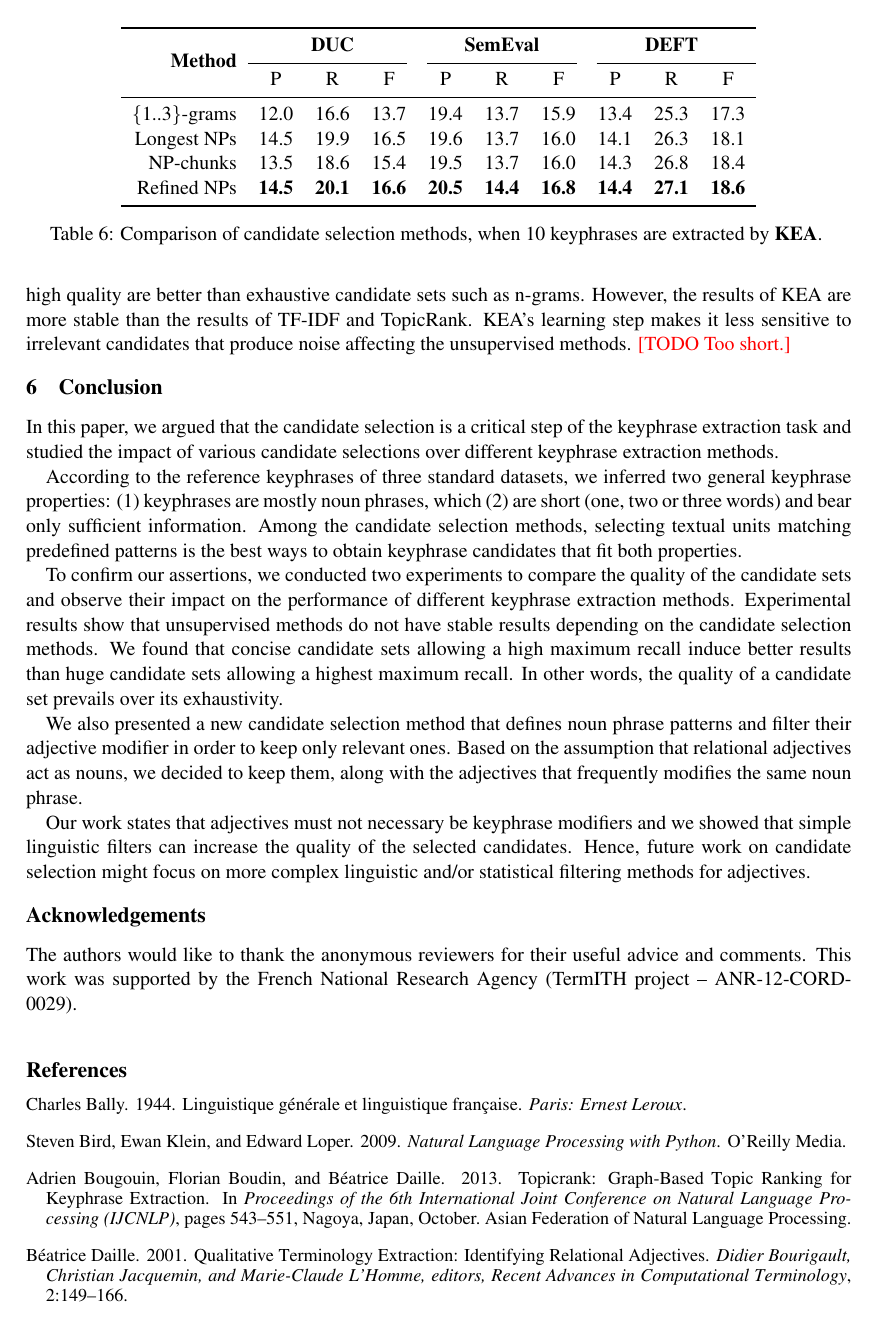
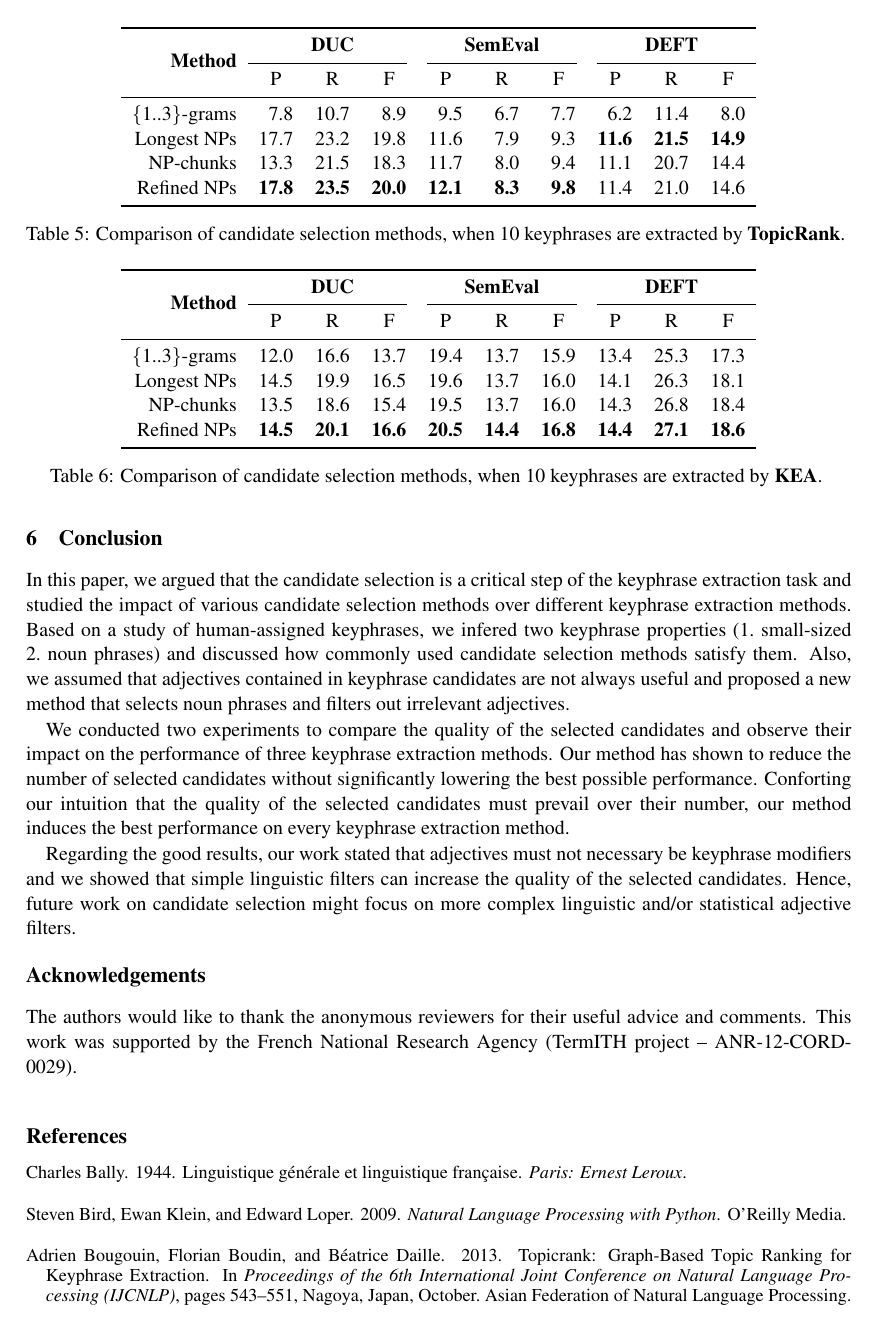
Before and after one commit to adrien-bougouin/nlp-publications, a LaTeX paper (coling_2014/coling2014.tex, which reads coling_2014/input/candidate_extraction.tex): page 7 of 8 before the commit and page 7 of 9 after it. Compiled offline with pdfLaTeX.

Commit message:
conclusion

```diff
--- a/coling_2014/input/candidate_extraction.tex
+++ b/coling_2014/input/candidate_extraction.tex
@@ -531,31 +546,23 @@
 \label{sec:conclusion}
   In this paper, we argued that the candidate selection is a critical step of
   the keyphrase extraction task and studied the impact of various candidate
-  selections over different keyphrase extraction methods.
+  selection methods over different keyphrase extraction methods. Based on a
+  study of human-assigned keyphrases, we infered two keyphrase properties
+  (1.~small-sized 2.~noun phrases) and discussed how commonly used candidate
+  selection methods satisfy them. Also, we assumed that adjectives contained in
+  keyphrase candidates are not always useful and proposed a new method that
+  selects noun phrases and filters out irrelevant adjectives.
 
-  According to the reference keyphrases of three standard datasets, we inferred
-  two general keyphrase properties: (1) keyphrases are mostly noun phrases,
-  which (2) are short (one, two or three words) and bear only sufficient
-  information. Among the candidate selection methods, selecting textual units
-  matching predefined patterns is the best ways to obtain keyphrase candidates
-  that fit both properties.
+  We conducted two experiments to compare the quality of the selected candidates
+  and observe their impact on the performance of three keyphrase extraction
+  methods. Our method has shown to reduce the number of selected candidates
+  without significantly lowering the best possible performance. Conforting our
+  intuition that the quality of the selected candidates must prevail over their
+  number, our method induces the best performance on every keyphrase extraction
+  method.
 
-  To confirm our assertions, we conducted two experiments to compare the quality
-  of the candidate sets and observe their impact on the performance of different
-  keyphrase extraction methods. Experimental results show that unsupervised
-  methods do not have stable results depending on the candidate selection
-  methods. We found that concise candidate sets allowing a high maximum recall
-  induce better results than huge candidate sets allowing a highest maximum
-  recall. In other words, the quality of a candidate set prevails over its
-  exhaustivity.
-
-  We also presented a new candidate selection method that defines noun phrase
-  patterns and filter their adjective modifier in order to keep only relevant
-  ones. Based on the assumption that relational adjectives act as nouns, we
-  decided to keep them, along with the adjectives that frequently modifies the
-  same noun phrase.
-
-  Our work states that adjectives must not necessary be keyphrase modifiers and
-  we showed that simple linguistic filters can increase the quality of the
-  selected candidates. Hence, future work on candidate selection might focus on
-  more complex linguistic and/or statistical filtering methods for adjectives.
+  Regarding the good results, our work stated that adjectives must not necessary
+  be keyphrase modifiers and we showed that simple linguistic filters can
+  increase the quality of the selected candidates. Hence, future work on
+  candidate selection might focus on more complex linguistic and/or statistical
+  adjective filters.
```
Also changed, not shown: coling_2014/input/candidate_extraction.tex (41 more changed lines).
